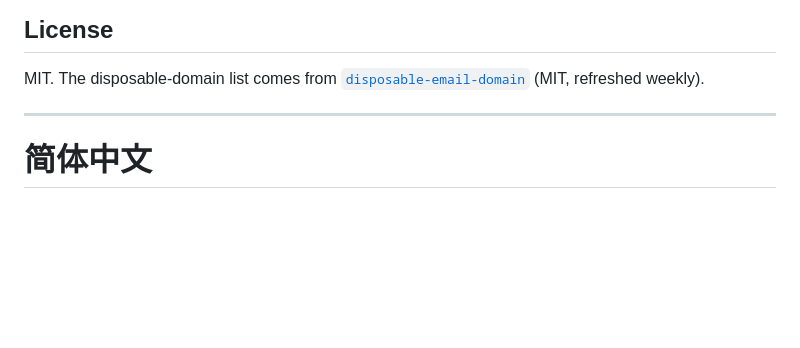
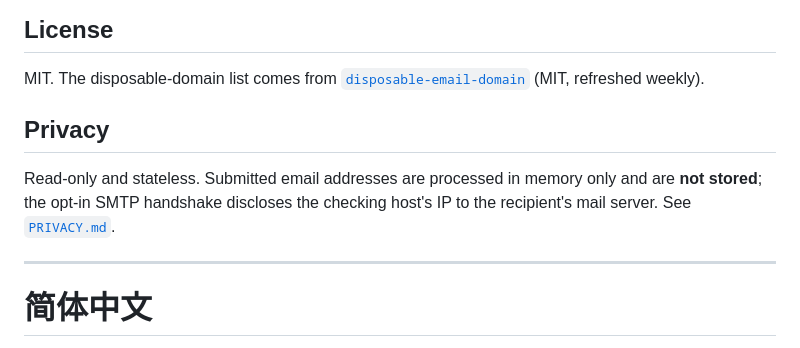
Before and after one commit to PanStories/Email-Verifier-MCP, a Markdown page: README.md, the part around the change. Drawn GitHub-style; blank space fills up the shorter version.

Commit message:
docs(privacy): add PRIVACY.md and link it from README (directory prerequisite)

```diff
--- a/README.md
+++ b/README.md
@@ -146,6 +146,10 @@ npm run showcase     # real-DNS demo -> verify-showcase.html
 ## License
 
 MIT. The disposable-domain list comes from [`disposable-email-domain`](https://www.npmjs.com/package/disposable-email-domain) (MIT, refreshed weekly).
+
+## Privacy
+
+Read-only and stateless. Submitted email addresses are processed in memory only and are **not stored**; the opt-in SMTP handshake discloses the checking host's IP to the recipient's mail server. See [`PRIVACY.md`](PRIVACY.md).
 
 ---
 
```
Also changed, not shown: PRIVACY.md (added, +154 -0 lines).
